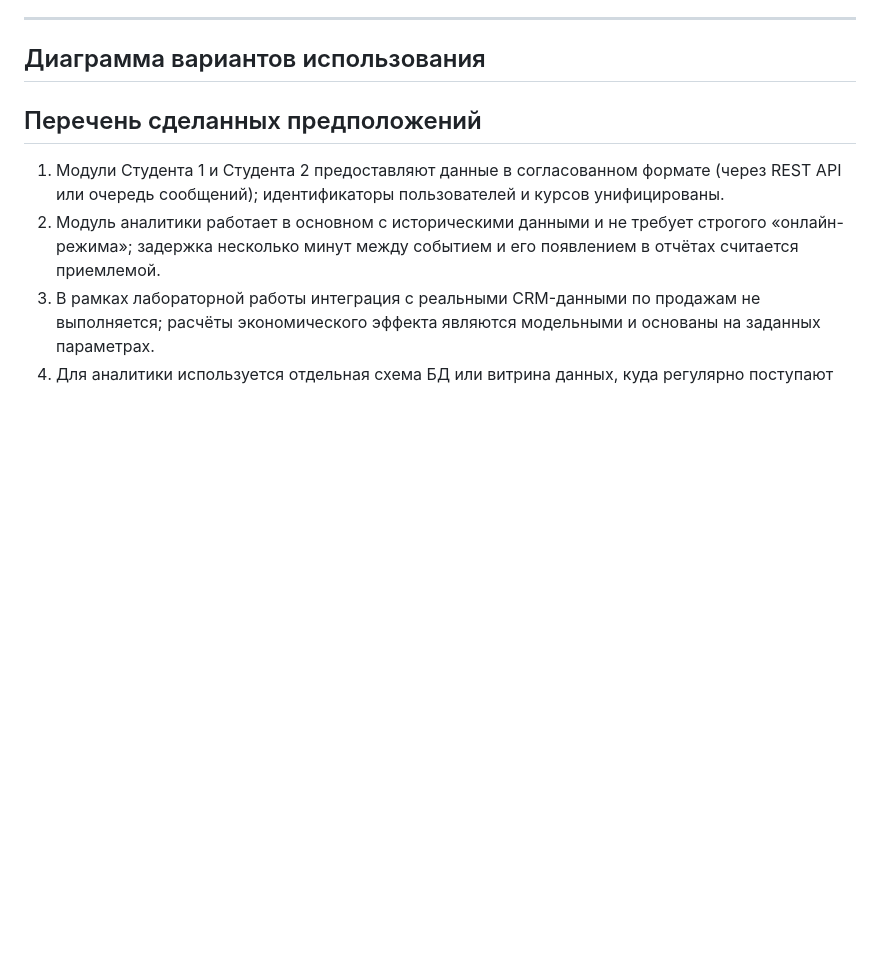
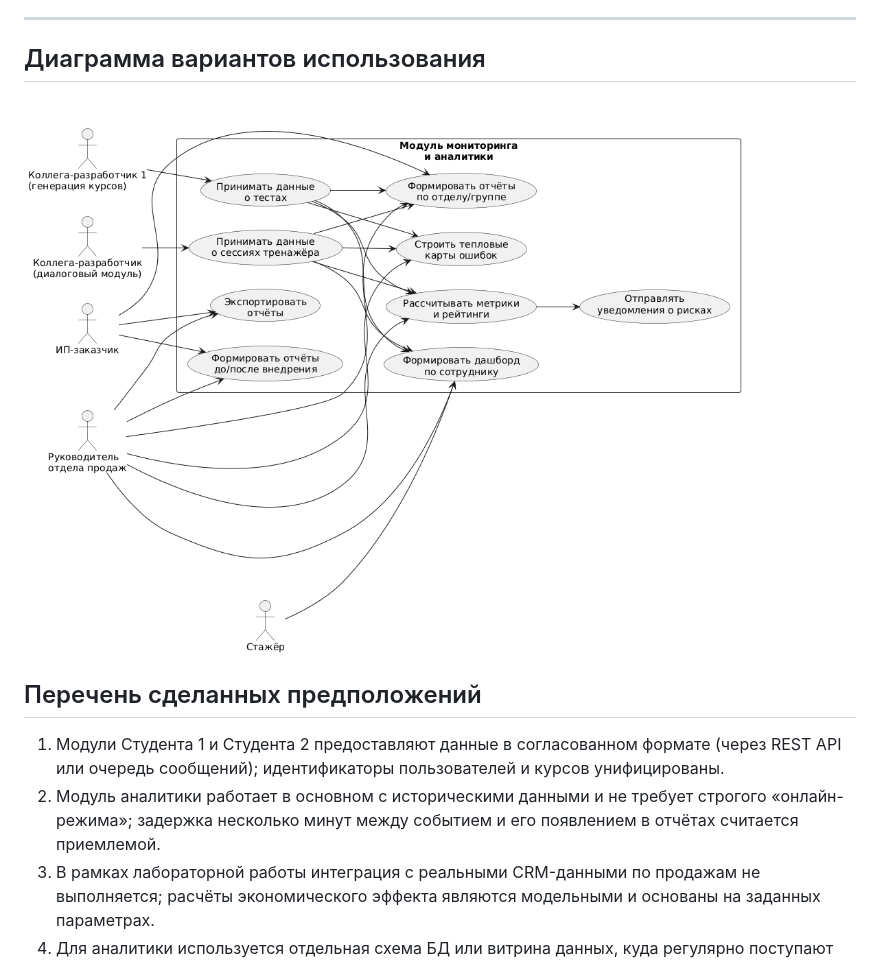
Before and after one commit to AoAlenaA/design_architecture_of_software, a Markdown page: lab 1.md, the part around the change. Drawn GitHub-style; blank space fills up the shorter version.

```diff
--- a/lab 1.md
+++ b/lab 1.md
@@ -85,6 +85,7 @@
 
 ## Диаграмма вариантов использования
 
+![Диаграмма вариантов использования](diagram.png)
 
 
 ## Перечень сделанных предположений
```
